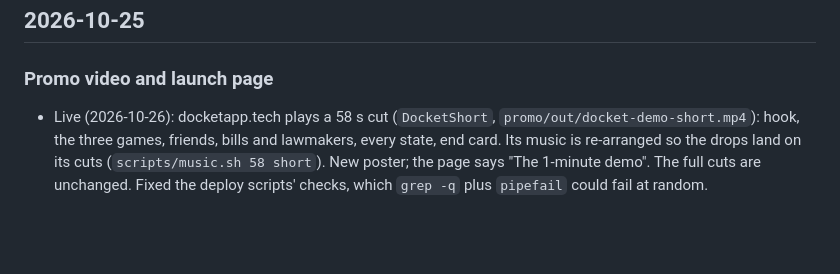
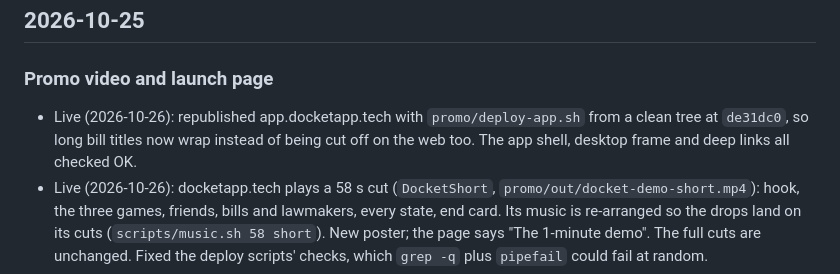
Before and after one commit to ybai08/docket, a Markdown page: docs/LOG.md, the part around the change. Rendered like a GitHub page; blank space fills up the shorter version.

Commit message:
Log: web app republished with wrapped bill titles

```diff
--- a/docs/LOG.md
+++ b/docs/LOG.md
@@ -10,6 +10,7 @@ Newest first. Each commit adds a line or two here: what changed, what's live, wh
 ## 2026-10-25
 
 ### Promo video and launch page
+- Live (2026-10-26): republished app.docketapp.tech with `promo/deploy-app.sh` from a clean tree at `de31dc0`, so long bill titles now wrap instead of being cut off on the web too. The app shell, desktop frame and deep links all checked OK.
 - Live (2026-10-26): docketapp.tech plays a 58 s cut (`DocketShort`, `promo/out/docket-demo-short.mp4`): hook, the three games, friends, bills and lawmakers, every state, end card. Its music is re-arranged so the drops land on its cuts (`scripts/music.sh 58 short`). New poster; the page says "The 1-minute demo". The full cuts are unchanged. Fixed the deploy scripts' checks, which `grep -q` plus `pipefail` could fail at random.
 - Live (2026-10-26): new hero on docketapp.tech, at the user's request. The headline is "Play the bills your lawmakers vote on.", with a short explainer (ZIP code, a daily ballot of real bills from Congress and your state legislature, the three games, how your representatives and friends voted) above the buttons. The video is back to the music cut without voiceover (1:56). Polish: How we built it now says the app runs on iPhone and in the browser, the sources list isn't Texas-only, and there's a cleaner closing line. All links still work (Try it, GitHub, See how it works, browser-only note). `promo/deploy-site.sh` now checks the page title, not the old headline.
 - Live: docketapp.tech now plays the voiceover cut. New local file `promo/out/docket-demo-final.mp4` (1:54): the team's 5 s camera intro (centered on white, leveled to -16 LUFS), then a 0.4 s crossfade into the voiceover demo. The intro isn't on the website.
```
